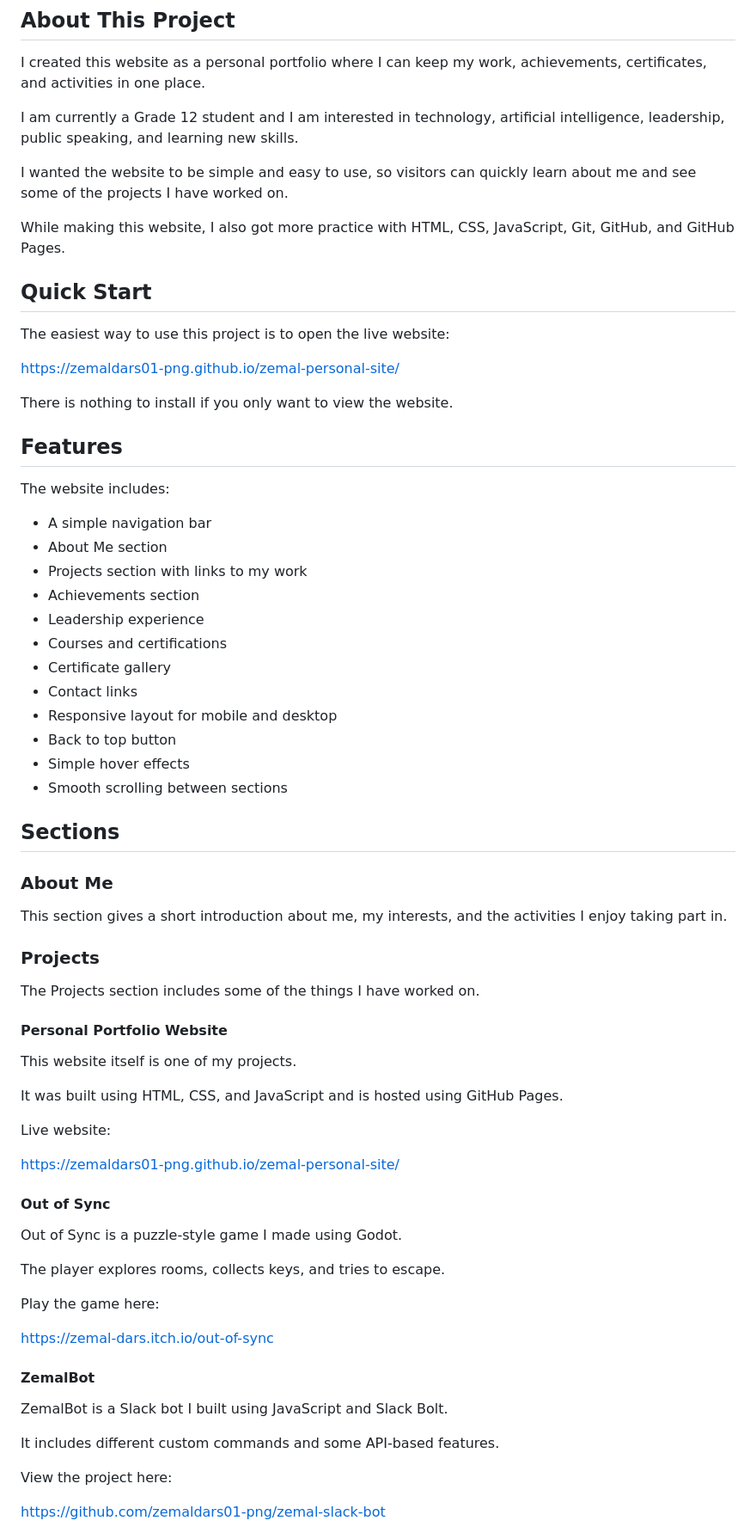
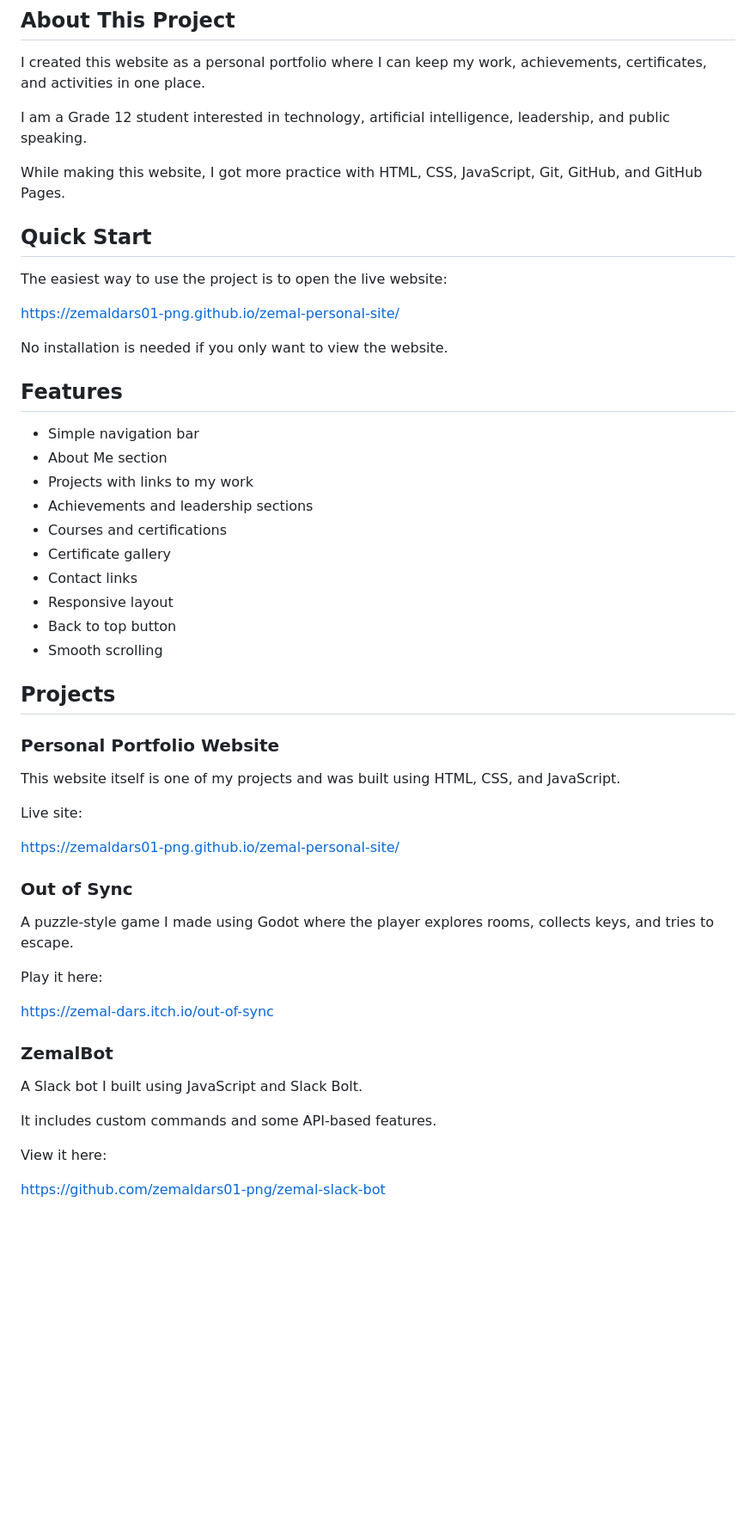
Before and after one commit to zemaldars01-png/zemal-personal-site, a Markdown page: README.md, the part around one of its changes. Shown at 86% size. GitHub-like rendering; blank space fills up the shorter version.

```diff
--- a/README.md
+++ b/README.md
@@ -14,74 +14,56 @@ https://zemaldars01-png.github.io/zemal-personal-site/
 
 I created this website as a personal portfolio where I can keep my work, achievements, certificates, and activities in one place.
 
-I am currently a Grade 12 student and I am interested in technology, artificial intelligence, leadership, public speaking, and learning new skills.
+I am a Grade 12 student interested in technology, artificial intelligence, leadership, and public speaking.
 
-I wanted the website to be simple and easy to use, so visitors can quickly learn about me and see some of the projects I have worked on.
-
-While making this website, I also got more practice with HTML, CSS, JavaScript, Git, GitHub, and GitHub Pages.
+While making this website, I got more practice with HTML, CSS, JavaScript, Git, GitHub, and GitHub Pages.
 
 ## Quick Start
 
-The easiest way to use this project is to open the live website:
+The easiest way to use the project is to open the live website:
 
 https://zemaldars01-png.github.io/zemal-personal-site/
 
-There is nothing to install if you only want to view the website.
+No installation is needed if you only want to view the website.
 
 ## Features
 
-The website includes:
-
-- A simple navigation bar
+- Simple navigation bar
 - About Me section
-- Projects section with links to my work
-- Achievements section
-- Leadership experience
+- Projects with links to my work
+- Achievements and leadership sections
 - Courses and certifications
 - Certificate gallery
 - Contact links
-- Responsive layout for mobile and desktop
+- Responsive layout
 - Back to top button
-- Simple hover effects
-- Smooth scrolling between sections
+- Smooth scrolling
 
-## Sections
+## Projects
 
-### About Me
+### Personal Portfolio Website
 
-This section gives a short introduction about me, my interests, and the activities I enjoy taking part in.
+This website itself is one of my projects and was built using HTML, CSS, and JavaScript.
 
-### Projects
-
-The Projects section includes some of the things I have worked on.
-
-#### Personal Portfolio Website
-
-This website itself is one of my projects.
-
-It was built using HTML, CSS, and JavaScript and is hosted using GitHub Pages.
-
-Live website:
+Live site:
 
 https://zemaldars01-png.github.io/zemal-personal-site/
 
-#### Out of Sync
+### Out of Sync
 
-Out of Sync is a puzzle-style game I made using Godot.
+A puzzle-style game I made using Godot where the player explores rooms, collects keys, and tries to escape.
 
-The player explores rooms, collects keys, and tries to escape.
-
-Play the game here:
+Play it here:
 
 https://zemal-dars.itch.io/out-of-sync
 
-#### ZemalBot
+### ZemalBot
 
-ZemalBot is a Slack bot I built using JavaScript and Slack Bolt.
+A Slack bot I built using JavaScript and Slack Bolt.
 
-It includes different custom commands and some API-based features.
+It includes custom commands and some API-based features.
 
-View the project here:
+View it here:
 
 https://github.com/zemaldars01-png/zemal-slack-bot
 
```
Also changed, not shown: other parts of README.md (+20 -100 lines).
